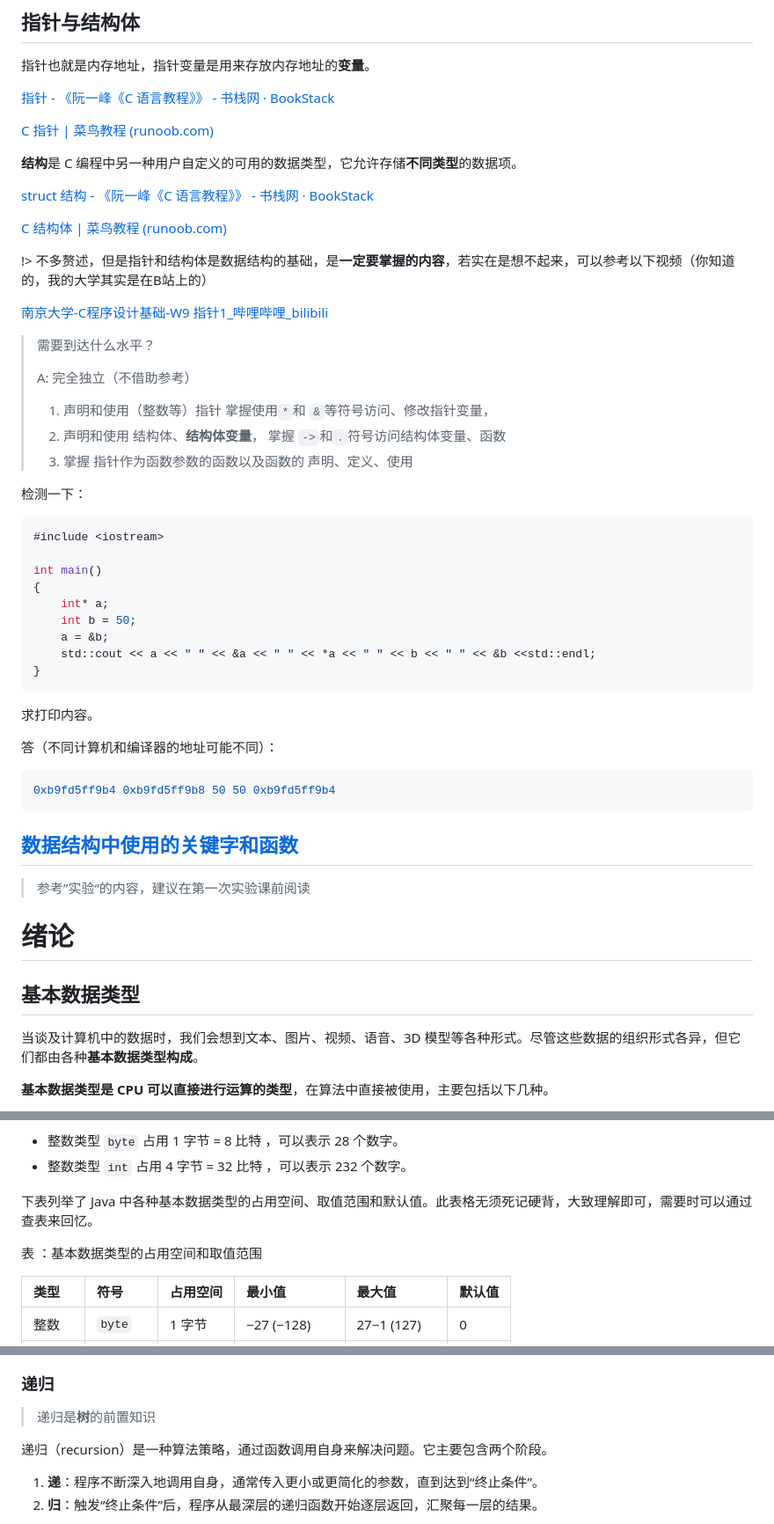
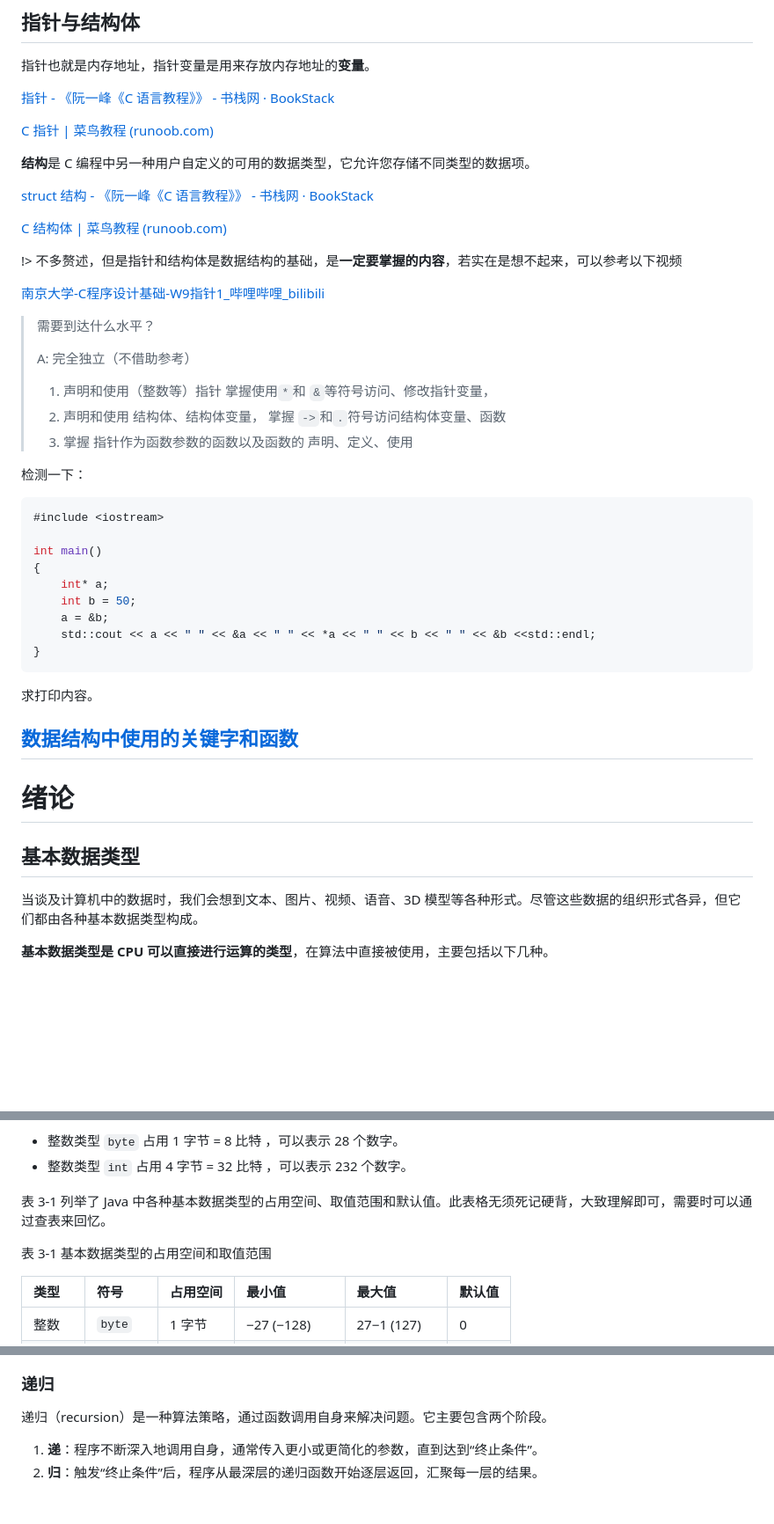
Before and after one commit to shanzuiyixing/DATASTRUCTURE, a Markdown page: docs/01_DS/01.md, 3 parts joined by grey strips. Shown: that part at 88% size. GitHub-like rendering; blank space fills up the shorter version.

````diff
--- a/docs/01_DS/01.md
+++ b/docs/01_DS/01.md
@@ -10,27 +10,27 @@
 
 [C 指针 | 菜鸟教程 (runoob.com)](https://www.runoob.com/cprogramming/c-pointers.html)
 
-**结构**是 C 编程中另一种用户自定义的可用的数据类型，它允许存储**不同类型**的数据项。
+**结构**是 C 编程中另一种用户自定义的可用的数据类型，它允许您存储不同类型的数据项。
 
 [struct 结构 - 《阮一峰《C 语言教程》》 - 书栈网 · BookStack](https://www.bookstack.cn/read/wangdoc-clang-tutorial/docs-struct.md)
 
 [C 结构体 | 菜鸟教程 (runoob.com)](https://www.runoob.com/cprogramming/c-structures.html)
 
-!> 不多赘述，但是指针和结构体是数据结构的基础，是**一定要掌握的内容**，若实在是想不起来，可以参考以下视频（你知道的，我的大学其实是在B站上的）
+!> 不多赘述，但是指针和结构体是数据结构的基础，是**一定要掌握的内容**，若实在是想不起来，可以参考以下视频
 
-[南京大学-C程序设计基础-W9 指针1_哔哩哔哩_bilibili](https://www.bilibili.com/video/BV17K41187Dp/?spm_id_from=333.788&vd_source=3310f07bcb7152dc48cc5e65834e98b5)
+[南京大学-C程序设计基础-W9指针1_哔哩哔哩_bilibili](https://www.bilibili.com/video/BV17K41187Dp/?spm_id_from=333.788&vd_source=3310f07bcb7152dc48cc5e65834e98b5)
 
 > 需要到达什么水平？
 >
 > A: 完全独立（不借助参考）
 >
 > 1. 声明和使用（整数等）指针 掌握使用`*`和 `&`等符号访问、修改指针变量，
-> 2. 声明和使用 结构体、**结构体变量**， 掌握 `->`和`.`符号访问结构体变量、函数
+> 2. 声明和使用 结构体、结构体变量， 掌握 `->`和`.`符号访问结构体变量、函数
 > 3. 掌握 指针作为函数参数的函数以及函数的 声明、定义、使用
 
 检测一下：
 
-```c
+```c++
 #include <iostream>
 
 int main()
@@ -44,21 +44,13 @@ int main()
 
 求打印内容。
 
-答（不同计算机和编译器的地址可能不同）：
-
-```c
-0xb9fd5ff9b4 0xb9fd5ff9b8 50 50 0xb9fd5ff9b4
-```
-
-## [数据结构中使用的关键字和函数](./011.md)
-
-> 参考”实验“的内容，建议在第一次实验课前阅读
+## [数据结构中使用的关键字和函数](../01_DS/011.md?id=实验)
 
 # 绪论
 
 ## 基本数据类型
 
-当谈及计算机中的数据时，我们会想到文本、图片、视频、语音、3D 模型等各种形式。尽管这些数据的组织形式各异，但它们都由各种**基本数据类型构成**。
+当谈及计算机中的数据时，我们会想到文本、图片、视频、语音、3D 模型等各种形式。尽管这些数据的组织形式各异，但它们都由各种基本数据类型构成。
 
 **基本数据类型是 CPU 可以直接进行运算的类型**，在算法中直接被使用，主要包括以下几种。
 
@@ -74,9 +66,9 @@ int main()
 - 整数类型 `byte` 占用 1 字节 = 8 比特 ，可以表示 28 个数字。
 - 整数类型 `int` 占用 4 字节 = 32 比特 ，可以表示 232 个数字。
 
-下表列举了 Java 中各种基本数据类型的占用空间、取值范围和默认值。此表格无须死记硬背，大致理解即可，需要时可以通过查表来回忆。
+表 3-1 列举了 Java 中各种基本数据类型的占用空间、取值范围和默认值。此表格无须死记硬背，大致理解即可，需要时可以通过查表来回忆。
 
-表 ：基本数据类型的占用空间和取值范围
+表 3-1  基本数据类型的占用空间和取值范围
 
 | 类型   | 符号     | 占用空间 | 最小值       | 最大值      | 默认值 |
 | :----- | :------- | :------- | :----------- | :---------- | :----- |
@@ -203,8 +162,6 @@ int forLoop(int n) {
 
 ### 递归
 
-> 递归是**树**的前置知识
-
 递归（recursion）是一种算法策略，通过函数调用自身来解决问题。它主要包含两个阶段。
 
 1. **递**：程序不断深入地调用自身，通常传入更小或更简化的参数，直到达到“终止条件”。
````
Also changed, not shown: other parts of docs/01_DS/01.md (+20 -63 lines).
